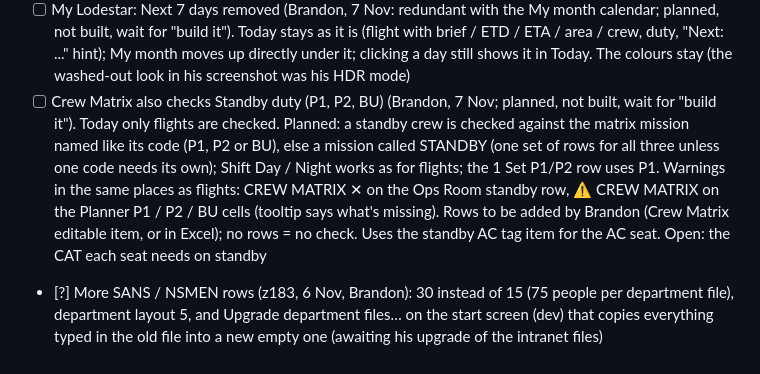
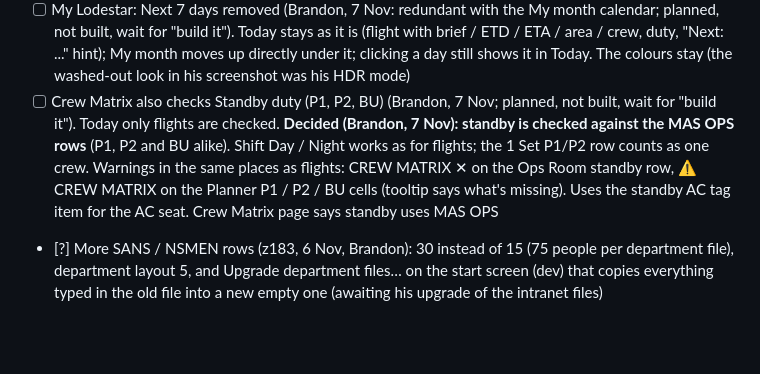
Before and after one commit to Reverii/Lodestar, a Markdown page: PROJECT_CHECKLIST.md, the part around the change. Rendered like a GitHub page; blank space fills up the shorter version.

Commit message:
Plan: standby is checked against the MAS OPS crew matrix rows
Co-Authored-By: Claude Opus 5.5 <noreply@anthropic.com>
Claude-Session: https://claude.ai/code/session_01957ynJWxXhUg983zmS7CJJ

```diff
--- a/PROJECT_CHECKLIST.md
+++ b/PROJECT_CHECKLIST.md
@@ -263,5 +263,5 @@ Order was (30 Oct): 3, then 5 (AC and Pax tags), then 1; all three are built (z1
 - [ ] Ops Room Intel: only the flights that need intel (Brandon, 7 Nov: option 1; planned, not built, wait for "build it"). Intel Flights starts empty (no longer lists every flight); clicking it opens the day's flights with a tick box each (ETD and callsign, else the code; cancelled left out); only the ticked ones show; free text can still be added under them. Saved in the same Day Board cell, dashboard only, no layout change. Intel Spec unchanged
 - [ ] Ops Room standby rows reorganised (Brandon, 7 Nov: "looks good"; planned, not built, wait for "build it"). Brief Timing per standby row in the Brief Timing column (feeds the AFP BRF); one Alert status box per shift (Brandon: one box) over ETD to Hours with a heading, one line per alert time (level big, time small) and "+ alert time" by the heading (replaces the floating circle); AO / Area time a grey dash; the empty block gone; Remarks per row. Dashboard only, no layout change, 1 Set and 2 Set. Mock-up `previews/standby_layout_mockup_{now,new}*.png` (script `previews/standby_layout_mockup.js`)
 - [ ] My Lodestar: Next 7 days removed (Brandon, 7 Nov: redundant with the My month calendar; planned, not built, wait for "build it"). Today stays as it is (flight with brief / ETD / ETA / area / crew, duty, "Next: ..." hint); My month moves up directly under it; clicking a day still shows it in Today. The colours stay (the washed-out look in his screenshot was his HDR mode)
-- [ ] Crew Matrix also checks Standby duty (P1, P2, BU) (Brandon, 7 Nov; planned, not built, wait for "build it"). Today only flights are checked. Planned: a standby crew is checked against the matrix mission named like its code (P1, P2 or BU), else a mission called STANDBY (one set of rows for all three unless one code needs its own); Shift Day / Night works as for flights; the 1 Set P1/P2 row uses P1. Warnings in the same places as flights: CREW MATRIX ✕ on the Ops Room standby row, ⚠ CREW MATRIX on the Planner P1 / P2 / BU cells (tooltip says what's missing). Rows to be added by Brandon (Crew Matrix editable item, or in Excel); no rows = no check. Uses the standby AC tag item for the AC seat. Open: the CAT each seat needs on standby
+- [ ] Crew Matrix also checks Standby duty (P1, P2, BU) (Brandon, 7 Nov; planned, not built, wait for "build it"). Today only flights are checked. **Decided (Brandon, 7 Nov): standby is checked against the MAS OPS rows** (P1, P2 and BU alike). Shift Day / Night works as for flights; the 1 Set P1/P2 row counts as one crew. Warnings in the same places as flights: CREW MATRIX ✕ on the Ops Room standby row, ⚠ CREW MATRIX on the Planner P1 / P2 / BU cells (tooltip says what's missing). Uses the standby AC tag item for the AC seat. Crew Matrix page says standby uses MAS OPS
 - [?] More SANS / NSMEN rows (z183, 6 Nov, Brandon): 30 instead of 15 (75 people per department file), department layout 5, and Upgrade department files… on the start screen (dev) that copies everything typed in the old file into a new empty one (awaiting his upgrade of the intranet files)
```
Also changed, not shown: HANDOFF.md (+2 -3 lines).
